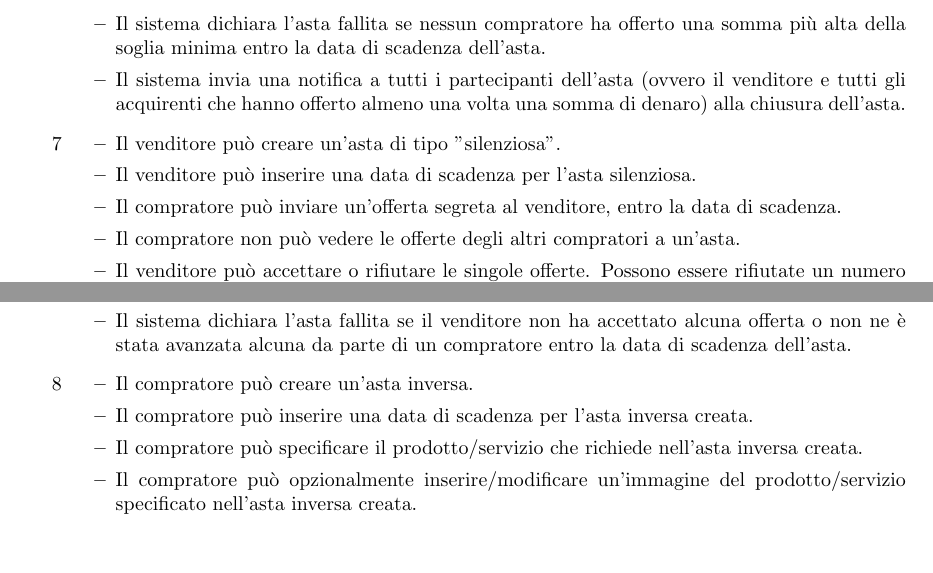
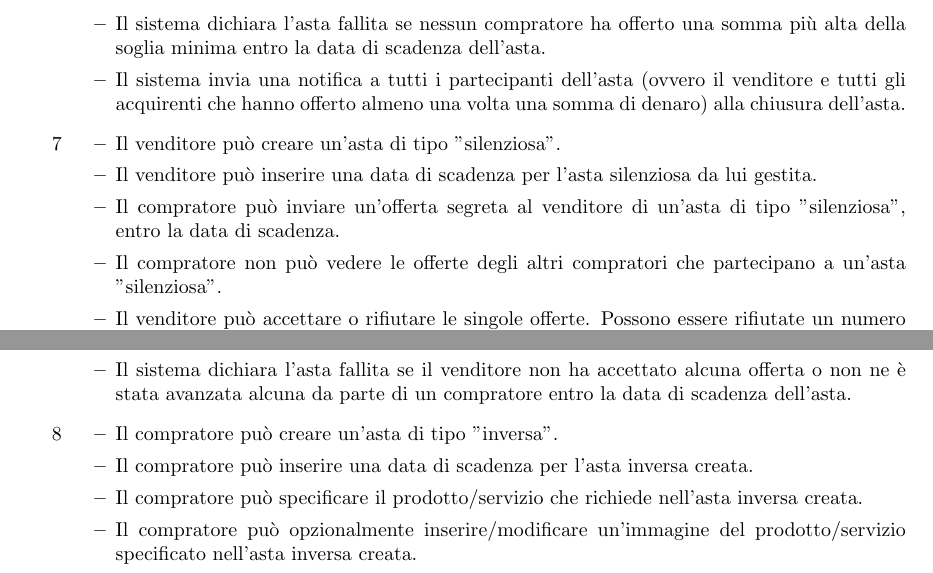
Before and after one commit to IAS-DietiDeals24/DietiDeals24, a LaTeX document (Documentazione/main.tex, which reads Documentazione/Argomenti/Capitolo2/RequirementElicitation.tex): two parts of page 7 of 17, joined at a grey line, cut so that both start at the same text, the shorter picture padded with empty space. Compiled offline with pdfLaTeX.

Commit message:
Use case diagram punti 2 e 7
+ Aggiustate alcuni requisiti di sistema del punto 7
+ Rimossi commenti inutili nel requirement elicitation

```diff
--- a/Documentazione/Argomenti/Capitolo2/RequirementElicitation.tex
+++ b/Documentazione/Argomenti/Capitolo2/RequirementElicitation.tex
@@ -46,20 +46,20 @@
                     \item Il sistema assegna la vincita al compratore che ha offerto la somma più alta entro la data di scadenza dell'asta.
                     \item Il sistema dichiara l'asta fallita se nessun compratore ha offerto una somma più alta della soglia minima entro la data di scadenza dell'asta.
                     \item Il sistema invia una notifica a tutti i partecipanti dell'asta (ovvero il venditore e tutti gli acquirenti che hanno offerto almeno una volta una somma di denaro) alla chiusura dell'asta.
-            \end{itemize} %%%
+                \end{itemize}
             \item[7]
-            \begin{itemize} % Requisiti %
+                \begin{itemize}
                     \item Il venditore può creare un'asta di tipo "silenziosa".
-                \item Il venditore può inserire una data di scadenza per l'asta silenziosa.
-                \item Il compratore può inviare un'offerta segreta al venditore, entro la data di scadenza.
-                \item Il compratore non può vedere le offerte degli altri compratori a un'asta.
+                    \item Il venditore può inserire una data di scadenza per l'asta silenziosa da lui gestita.
+                    \item Il compratore può inviare un'offerta segreta al venditore di un'asta di tipo "silenziosa", entro la data di scadenza.
+                    \item Il compratore non può vedere le offerte degli altri compratori che partecipano a un'asta "silenziosa".
                     \item Il venditore può accettare o rifiutare le singole offerte. Possono essere rifiutate un numero arbitrario di offerte ma può essere accettata solo una sola. \textbf{??????}
                     \item Il sistema assegna la vincita dell'asta al compratore la cui offerta è stata accettata dal venditore.
                     \item Il sistema dichiara l'asta fallita se il venditore non ha accettato alcuna offerta o non ne è stata avanzata alcuna da parte di un compratore entro la data di scadenza dell'asta.
-            \end{itemize} %%%
+                \end{itemize}
             \item[8]
                 \begin{itemize}
-                \item Il compratore può creare un'asta inversa.
+                    \item Il compratore può creare un'asta di tipo "inversa".
                     \item Il compratore può inserire una data di scadenza per l'asta inversa creata.
                     \item Il compratore può specificare il prodotto/servizio che richiede nell'asta inversa creata.
                     \item Il compratore può opzionalmente inserire/modificare un'immagine del prodotto/servizio specificato nell'asta inversa creata.
```
Also changed, not shown: Documentazione/Argomenti/Capitolo2/RequirementElicitation.tex (16 more changed lines), 1 other file. Lines whose indentation alone changed are shown as unchanged.
